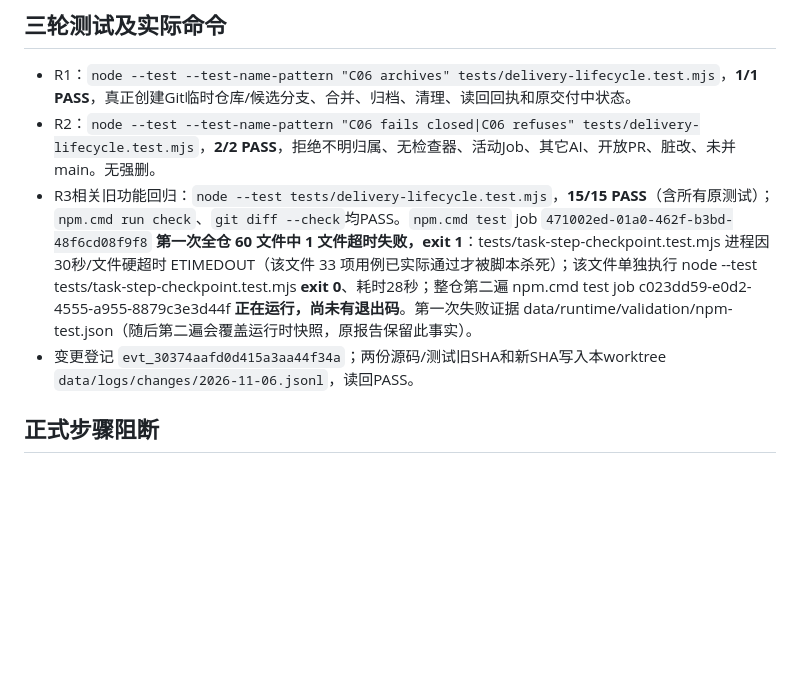
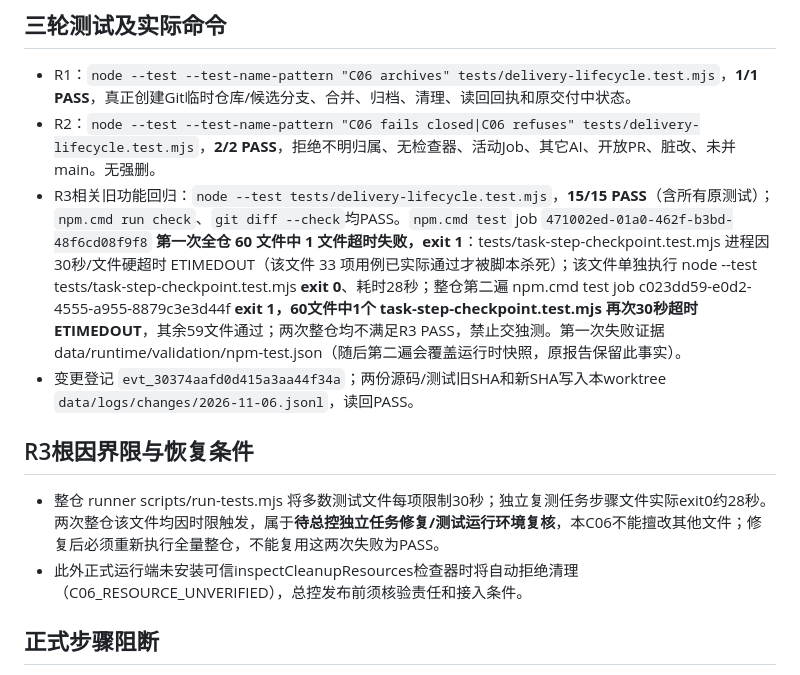
Before and after one commit to q35819-cyber/WyerpTaskboard, a Markdown page: reports/WTB-P0-COMPLETE-SAFE-CLEAN-20261104-T1/DEV-SELFTEST-R1-R3-20261106.md, the part around the change. Drawn GitHub-style; blank space fills up the shorter version.

Commit message:
docs: record C06 full-suite timeout and blocked handoff

```diff
--- a/reports/WTB-P0-COMPLETE-SAFE-CLEAN-20261104-T1/DEV-SELFTEST-R1-R3-20261106.md
+++ b/reports/WTB-P0-COMPLETE-SAFE-CLEAN-20261104-T1/DEV-SELFTEST-R1-R3-20261106.md
@@ -16,8 +16,12 @@
 ## 三轮测试及实际命令
 - R1：`node --test --test-name-pattern "C06 archives" tests/delivery-lifecycle.test.mjs`，**1/1 PASS**，真正创建Git临时仓库/候选分支、合并、归档、清理、读回回执和原交付中状态。
 - R2：`node --test --test-name-pattern "C06 fails closed|C06 refuses" tests/delivery-lifecycle.test.mjs`，**2/2 PASS**，拒绝不明归属、无检查器、活动Job、其它AI、开放PR、脏改、未并main。无强删。
-- R3相关旧功能回归：`node --test tests/delivery-lifecycle.test.mjs`，**15/15 PASS**（含所有原测试）；`npm.cmd run check`、`git diff --check`均PASS。`npm.cmd test` job `471002ed-01a0-462f-b3bd-48f6cd08f9f8` **第一次全仓 60 文件中 1 文件超时失败，exit 1**：tests/task-step-checkpoint.test.mjs 进程因 30秒/文件硬超时 ETIMEDOUT（该文件 33 项用例已实际通过才被脚本杀死）；该文件单独执行 node --test tests/task-step-checkpoint.test.mjs **exit 0**、耗时28秒；整仓第二遍 npm.cmd test job c023dd59-e0d2-4555-a955-8879c3e3d44f **正在运行，尚未有退出码**。第一次失败证据 data/runtime/validation/npm-test.json（随后第二遍会覆盖运行时快照，原报告保留此事实）。
+- R3相关旧功能回归：`node --test tests/delivery-lifecycle.test.mjs`，**15/15 PASS**（含所有原测试）；`npm.cmd run check`、`git diff --check`均PASS。`npm.cmd test` job `471002ed-01a0-462f-b3bd-48f6cd08f9f8` **第一次全仓 60 文件中 1 文件超时失败，exit 1**：tests/task-step-checkpoint.test.mjs 进程因 30秒/文件硬超时 ETIMEDOUT（该文件 33 项用例已实际通过才被脚本杀死）；该文件单独执行 node --test tests/task-step-checkpoint.test.mjs **exit 0**、耗时28秒；整仓第二遍 npm.cmd test job c023dd59-e0d2-4555-a955-8879c3e3d44f **exit 1，60文件中1个 task-step-checkpoint.test.mjs 再次30秒超时 ETIMEDOUT**，其余59文件通过；两次整仓均不满足R3 PASS，禁止交独测。第一次失败证据 data/runtime/validation/npm-test.json（随后第二遍会覆盖运行时快照，原报告保留此事实）。
 - 变更登记 `evt_30374aafd0d415a3aa44f34a`；两份源码/测试旧SHA和新SHA写入本worktree `data/logs/changes/2026-11-06.jsonl`，读回PASS。
+
+## R3根因界限与恢复条件
+- 整仓 runner scripts/run-tests.mjs 将多数测试文件每项限制30秒；独立复测任务步骤文件实际exit0约28秒。两次整仓该文件均因时限触发，属于**待总控独立任务修复/测试运行环境复核**，本C06不能擅改其他文件；修复后必须重新执行全量整仓，不能复用这两次失败为PASS。
+- 此外正式运行端未安装可信inspectCleanupResources检查器时将自动拒绝清理（C06_RESOURCE_UNVERIFIED），总控发布前须核验责任和接入条件。
 
 ## 正式步骤阻断
 - 当前原任务真正 `claim` 成功，状态「开发中」，但 `node cli/stepctl.mjs record ... D01_CLAIM --event-id evt_75b52d5e415b2cacec6fa881` 实际**exit 1 `CHECKPOINT_PREDECESSOR_REQUIRED: 总控未完成可信正式派工`**。总控此前两个事件 `evt_2e9a1c9cfe0238d44d6c6447`、`evt_10c5136a3753248593cc777a` 是规则/顺序批准，不是 `controller_dispatch`。开发者不得冒controller补事件。
```
